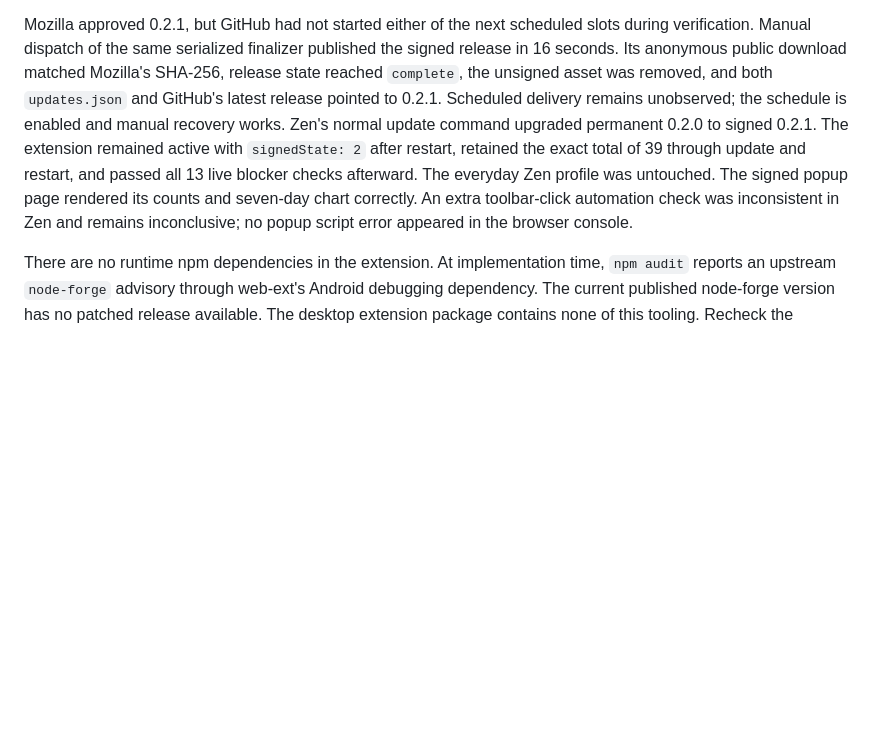
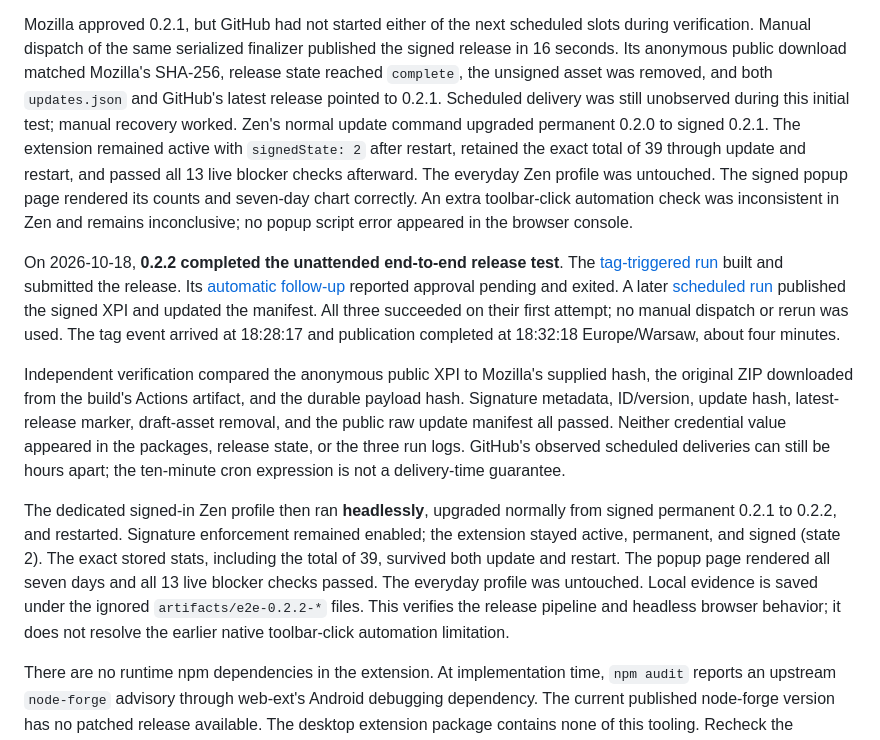
Before and after one commit to jeemzy/rotblock, a Markdown page: docs/releases.md, the part around the change. Drawn GitHub-style; blank space fills up the shorter version.

Commit message:
docs: verify unattended 0.2.2 release and headless Zen upgrade

```diff
--- a/docs/releases.md
+++ b/docs/releases.md
@@ -142,7 +142,7 @@ slots during verification. Manual dispatch of the same serialized finalizer
 published the signed release in 16 seconds. Its anonymous public download matched
 Mozilla's SHA-256, release state reached `complete`, the unsigned asset was removed,
 and both `updates.json` and GitHub's latest release pointed to 0.2.1. Scheduled
-delivery remains unobserved; the schedule is enabled and manual recovery works.
+delivery was still unobserved during this initial test; manual recovery worked.
 Zen's normal update command upgraded permanent 0.2.0 to signed 0.2.1. The extension
 remained active with `signedState: 2` after restart, retained the exact total of 39
 through update and restart, and passed all 13 live blocker checks afterward.
@@ -151,6 +151,34 @@ The signed popup page rendered its counts and seven-day chart correctly. An extr
 toolbar-click automation check was inconsistent in Zen and remains inconclusive;
 no popup script error appeared in the browser console.
 
+On 2026-10-18, **0.2.2 completed the unattended end-to-end release test**. The
+[tag-triggered run](https://github.com/jeemzy/rotblock/actions/runs/39145138488)
+built and submitted the release. Its
+[automatic follow-up](https://github.com/jeemzy/rotblock/actions/runs/39145199668)
+reported approval pending and exited. A later
+[scheduled run](https://github.com/jeemzy/rotblock/actions/runs/39145429910)
+published the signed XPI and updated the manifest. All three succeeded on their
+first attempt; no manual dispatch or rerun was used. The tag event arrived at
+18:28:17 and publication completed at 18:32:18 Europe/Warsaw, about four minutes.
+
+Independent verification compared the anonymous public XPI to Mozilla's supplied
+hash, the original ZIP downloaded from the build's Actions artifact, and the
+durable payload hash. Signature metadata, ID/version, update hash, latest-release
+marker, draft-asset removal, and the public raw update manifest all passed. Neither
+credential value appeared in the packages, release state, or the three run logs.
+GitHub's observed scheduled deliveries can still be hours apart; the ten-minute
+cron expression is not a delivery-time guarantee.
+
+The dedicated signed-in Zen profile then ran **headlessly**, upgraded normally
+from signed permanent 0.2.1 to 0.2.2, and restarted. Signature enforcement remained
+enabled; the extension stayed active, permanent, and signed (state 2). The exact
+stored stats, including the total of 39, survived both update and restart. The
+popup page rendered all seven days and all 13 live blocker checks passed. The
+everyday profile was untouched. Local evidence is saved under the ignored
+`artifacts/e2e-0.2.2-*` files. This verifies the release pipeline and headless
+browser behavior; it does not resolve the earlier native toolbar-click automation
+limitation.
+
 There are no runtime npm dependencies in the extension. At implementation time,
 `npm audit` reports an upstream `node-forge` advisory through web-ext's Android
 debugging dependency. The current published node-forge version has no patched
```
